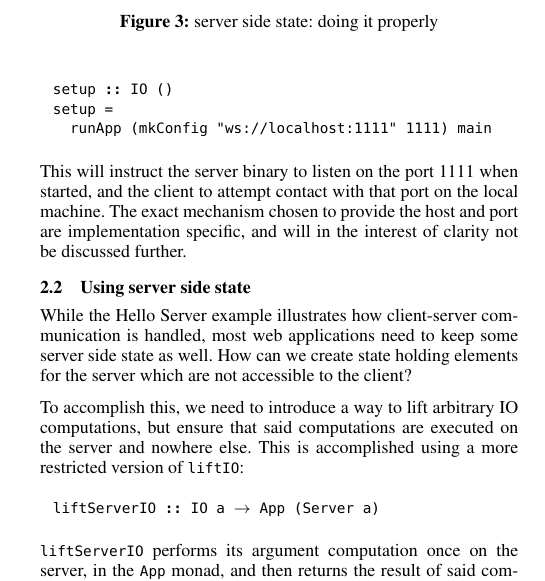
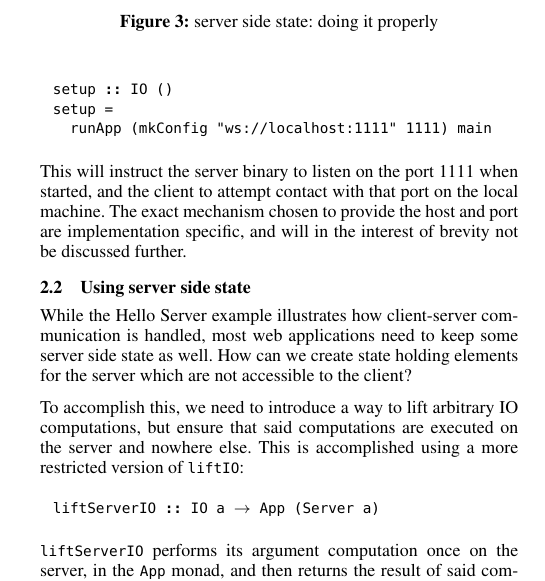
Before and after one commit to valderman/haskell14, a LaTeX paper (paper.tex): part of one column of page 3 of 11, cut so that both start at the same text. Compiled offline with pdfLaTeX; a missing font is replaced by an installed copy or a similar font.

Commit message:
clarity -> brevity wrt. why we don't talk more about launching Haste.App apps.

```diff
--- a/paper.tex
+++ b/paper.tex
@@ -384,7 +384,7 @@ setup =
 This will instruct the server binary to listen on the port 1111 when
 started, and the client to attempt contact with that port on the local machine.
 The exact mechanism chosen to provide the host and port are implementation
-specific, and will in the interest of clarity not be discussed further.
+specific, and will in the interest of brevity not be discussed further.
 
 \subsection{Using server side state}
 
```
